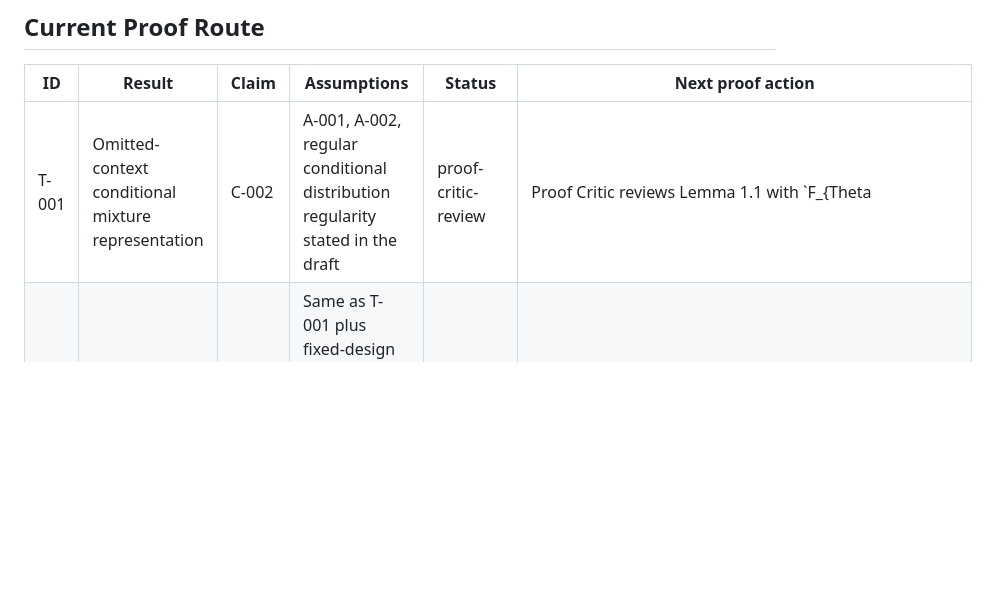
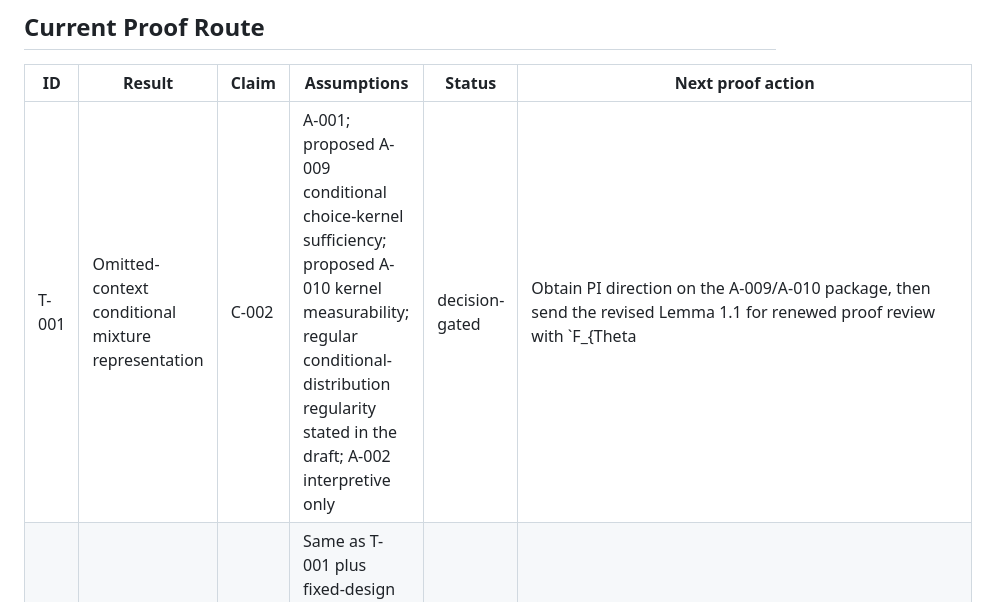
Before and after one commit to blam3/Omitting-Context-in-Cognition, a Markdown page: docs/theorem_backlog.md, the part around the change. Rendered like a GitHub page; blank space fills up the shorter version.

Commit message:
Revise L1 mixture lemma after proof critique

```diff
--- a/docs/theorem_backlog.md
+++ b/docs/theorem_backlog.md
@@ -17,7 +17,7 @@ that a theorem has been proved or accepted for manuscript use.
 
 | ID | Result | Claim | Assumptions | Status | Next proof action |
 |---|---|---|---|---|---|
-| T-001 | Omitted-context conditional mixture representation | C-002 | A-001, A-002, regular conditional distribution regularity stated in the draft | proof-critic-review | Proof Critic reviews Lemma 1.1 with `F_{Theta | X,Z}` as primary. |
+| T-001 | Omitted-context conditional mixture representation | C-002 | A-001; proposed A-009 conditional choice-kernel sufficiency; proposed A-010 kernel measurability; regular conditional-distribution regularity stated in the draft; A-002 interpretive only | decision-gated | Obtain PI direction on the A-009/A-010 package, then send the revised Lemma 1.1 for renewed proof review with `F_{Theta | X,Z}` primary. |
 | T-002 | Fixed or exogenous trial-design corollary | C-002 | Same as T-001 plus fixed-design or conditional-independence condition; A-006 remains rejected as a primary assumption | decision-gated | Keep as corollary only; do not promote to primary theorem statement without PI direction. |
 | T-003 | Gaussian constructive heterogeneity proof draft | C-003 | A-003; proposed A-007 for conditional zero covariance; proposed A-008 only for the joint-Gaussian corollary | decision-gated | Review `docs/proofs/L2_gaussian_constructive_heterogeneity.md`; obtain PI/theorem decisions on A-003, A-007, and A-008 before proof-critic review or claim promotion. |
 | T-004 | KL dominance bridge | C-004 | Model-class and pseudo-true-risk assumptions still to be drafted | backlog | Draft exact model classes, target law, and KL comparison criterion. |
```
